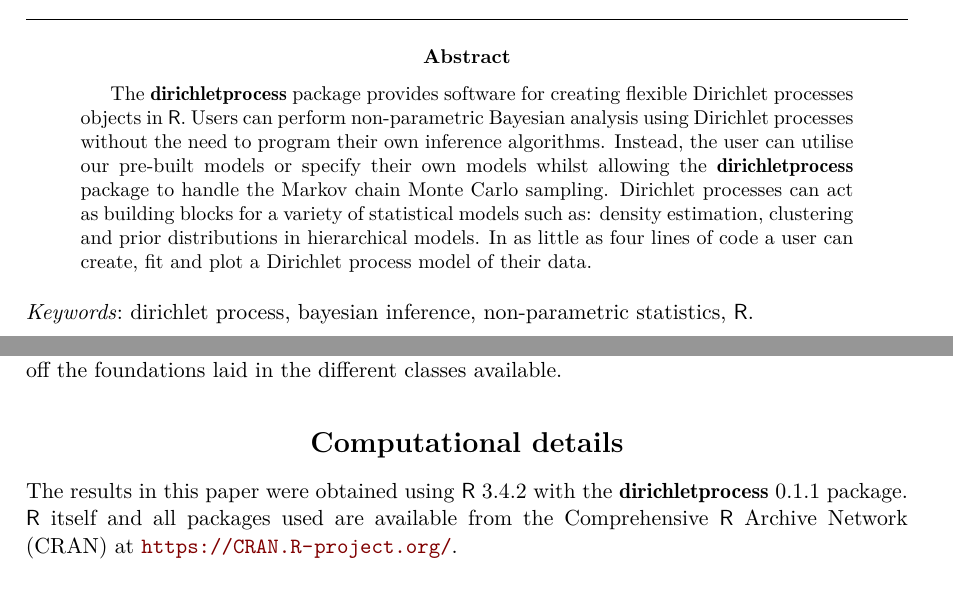
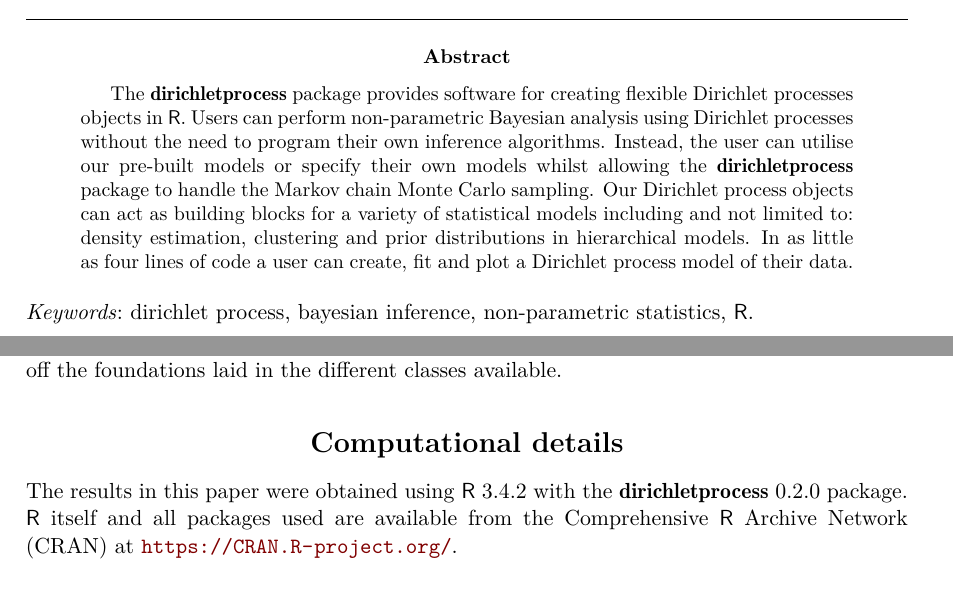
Before and after one commit to dm13450/dirichletprocess, a LaTeX document (vignettes/dirichletprocess.tex): two parts of pages 1 and 33 of 35, joined at a grey line, cut so that both start at the same text. The pictures show the PDF file vignettes/dirichletprocess.pdf that the author committed with the source.

Commit message:
Version 0.2.0

```diff
--- a/vignettes/dirichletprocess.tex
+++ b/vignettes/dirichletprocess.tex
@@ -44,7 +44,7 @@ Dean Markwick\\Department of Statistical Science\\University College London\\\hr
 
 %% - \Abstract{} almost as usual
 \Abstract{
-The \pkg{dirichletprocess} package provides software for creating flexible Dirichlet processes objects in \proglang{R}. Users can perform non-parametric Bayesian analysis using Dirichlet processes without the need to program their own inference algorithms. Instead, the user can utilise our pre-built models or specify their own models whilst allowing the \pkg{dirichletprocess} package to handle the Markov chain Monte Carlo sampling. Dirichlet processes can act as building blocks for a variety of statistical models such as: density estimation, clustering and prior distributions in hierarchical models. In as little as four lines of code a user can create, fit and plot a Dirichlet process model of their data.
+The \pkg{dirichletprocess} package provides software for creating flexible Dirichlet processes objects in \proglang{R}. Users can perform non-parametric Bayesian analysis using Dirichlet processes without the need to program their own inference algorithms. Instead, the user can utilise our pre-built models or specify their own models whilst allowing the \pkg{dirichletprocess} package to handle the Markov chain Monte Carlo sampling. Our Dirichlet process objects can act as building blocks for a variety of statistical models including and not limited to: density estimation, clustering and prior distributions in hierarchical models. In as little as four lines of code a user can create, fit and plot a Dirichlet process model of their data.
 
 }
 
@@ -1131,7 +1131,7 @@ To fully understand what has happened here, it is vital to understand that the D
 
 The results in this paper were obtained using
 \proglang{R}~3.4.2 with the
-\pkg{dirichletprocess}~0.1.1 package. \proglang{R} itself
+\pkg{dirichletprocess}~0.2.0 package. \proglang{R} itself
 and all packages used are available from the Comprehensive
 \proglang{R} Archive Network (CRAN) at
 \url{https://CRAN.R-project.org/}.
```
Also changed, not shown: vignettes/dirichletprocess.pdf, 3 other files.
